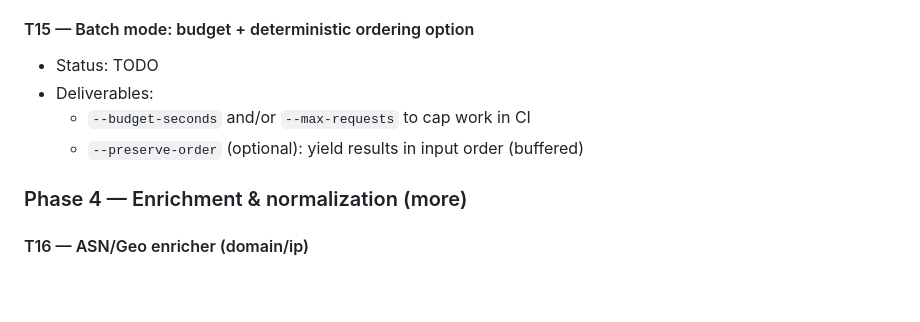
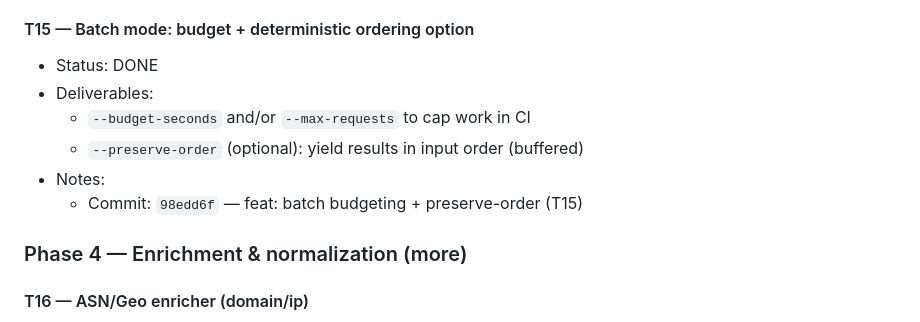
Before and after one commit to newuni/url-reputation, a Markdown page: wiki/status.md, the part around the change. GitHub-like rendering; blank space fills up the shorter version.

Commit message:
docs: mark T15 done

```diff
--- a/wiki/status.md
+++ b/wiki/status.md
@@ -275,10 +275,12 @@ Goal: external providers can be added without editing core.
   - A one-page summary at end of batch runs (worst verdict, counts by verdict, errors)
 
 #### T15 — Batch mode: budget + deterministic ordering option
-- Status: TODO
+- Status: DONE
 - Deliverables:
   - `--budget-seconds` and/or `--max-requests` to cap work in CI
   - `--preserve-order` (optional): yield results in input order (buffered)
+- Notes:
+  - Commit: `98edd6f` — feat: batch budgeting + preserve-order (T15)
 
 ### Phase 4 — Enrichment & normalization (more)
 
```
